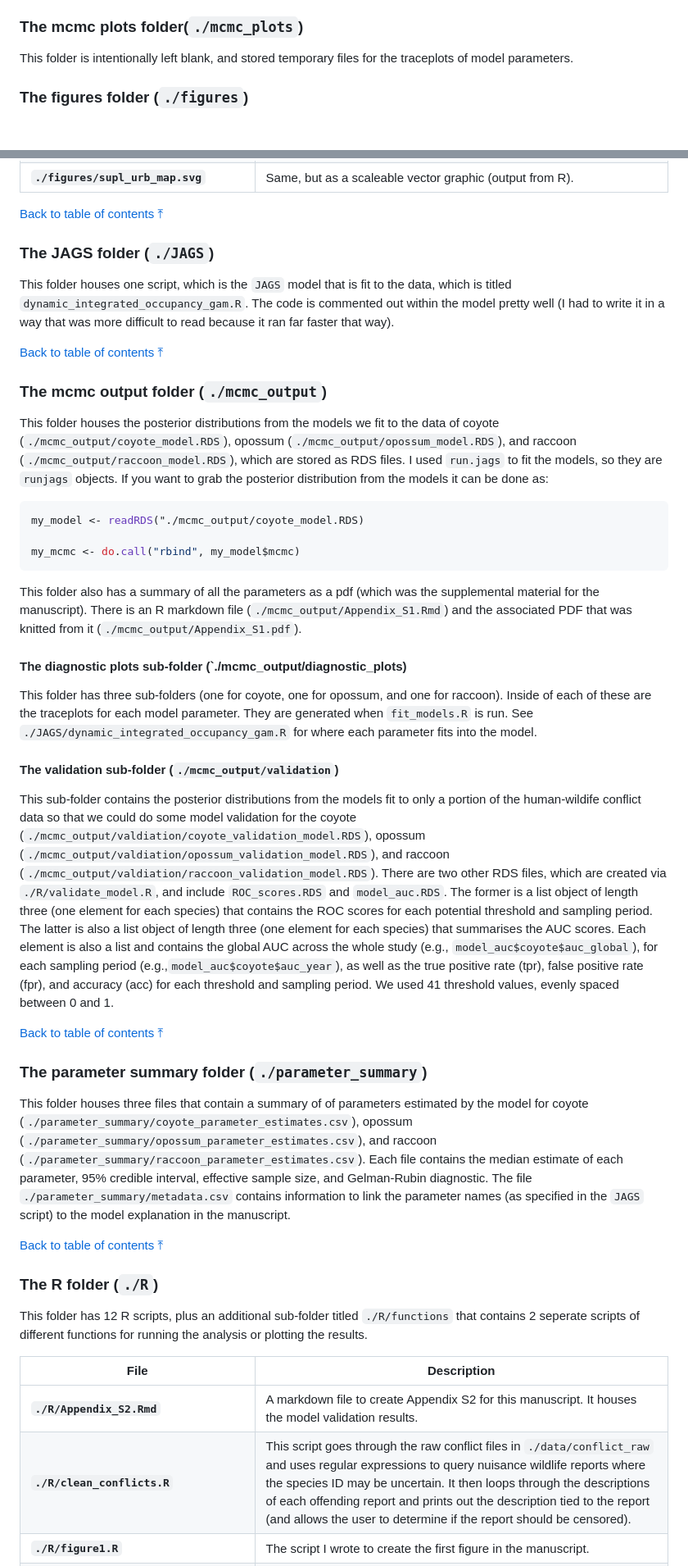
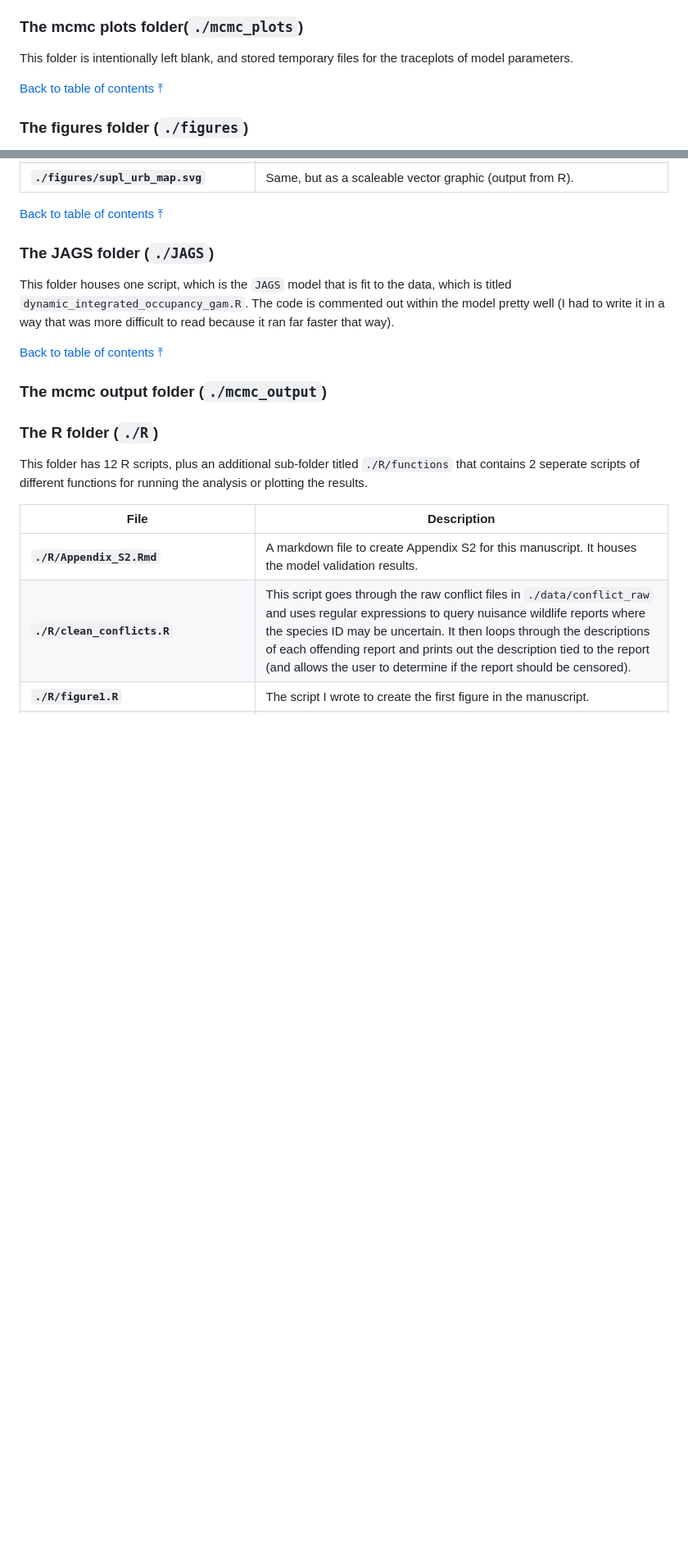
Before and after one commit to mfidino/uwin-gentrification, a Markdown page: README.md, 2 parts joined by grey strips. Shown at 82% size. GitHub-like rendering; blank space fills up the shorter version.

````diff
--- a/README.md
+++ b/README.md
@@ -213,6 +213,8 @@ This contains two folders, one for the alpha diversity analysis results (`./mcmc
 
 This folder is intentionally left blank, and stored temporary files for the traceplots of model parameters.
 
+[Back to table of contents ⤒](#a-repository-for)
+
 ### The figures folder (`./figures`)
 
 This folder houses some of the raw figures I generated in `R` (which I cleaned up using Inkscape), as well as other figures that were publication ready. All of the extra "cleaning" I needed to do was related to the maps I had made (there was too much spacing between images).
@@ -249,33 +251,6 @@ This folder houses one script, which is the `JAGS` model that is fit to the data
 
 ### The mcmc output folder (`./mcmc_output`)
 
-This folder houses the posterior distributions from the models we fit to the data of coyote (`./mcmc_output/coyote_model.RDS`), opossum (`./mcmc_output/opossum_model.RDS`), and  raccoon (`./mcmc_output/raccoon_model.RDS`), which are stored as RDS files. I used `run.jags` to fit the models, so they are `runjags` objects. If you want to grab the posterior distribution from the models it can be done as:
-
-```R
-my_model <- readRDS("./mcmc_output/coyote_model.RDS)
-
-my_mcmc <- do.call("rbind", my_model$mcmc)
-```
-
-This folder also has a summary of all the parameters as a pdf (which was the supplemental material for the manuscript). There is an R markdown file (`./mcmc_output/Appendix_S1.Rmd`) and the associated PDF that was knitted from it (`./mcmc_output/Appendix_S1.pdf`).
-
-#### The diagnostic plots sub-folder (`./mcmc_output/diagnostic_plots)
-
-This folder has three sub-folders (one for coyote, one for opossum, and one for raccoon). Inside of each of these are the traceplots for each model parameter. They are generated when `fit_models.R` is run.  See `./JAGS/dynamic_integrated_occupancy_gam.R` for where each parameter fits into the model.
-
-
-#### The validation sub-folder (`./mcmc_output/validation`)
-
-This sub-folder contains the posterior distributions from the models fit to only a portion of the human-wildife conflict data so that we could do some model validation for the coyote (`./mcmc_output/valdiation/coyote_validation_model.RDS`), opossum (`./mcmc_output/valdiation/opossum_validation_model.RDS`), and raccoon (`./mcmc_output/valdiation/raccoon_validation_model.RDS`). There are two other RDS files, which are created via `./R/validate_model.R`, and include `ROC_scores.RDS` and `model_auc.RDS`. The former is a list object of length three (one element for each species) that contains the ROC scores for each potential threshold and sampling period. The latter is also a list object of length three (one element for each species) that summarises the AUC scores. Each element is also a list and contains the global AUC across the whole study (e.g., `model_auc$coyote$auc_global`), for each sampling period (e.g.,`model_auc$coyote$auc_year`), as well as the true positive rate (tpr), false positive rate (fpr), and accuracy (acc) for each threshold and sampling period. We used 41 threshold values, evenly spaced between 0 and 1.
-
-[Back to table of contents ⤒](#a-repository-for)
-
-
-### The parameter summary folder (`./parameter_summary`)
-
-This folder houses three files that contain a summary of of parameters estimated by the model for coyote (`./parameter_summary/coyote_parameter_estimates.csv`), opossum (`./parameter_summary/opossum_parameter_estimates.csv`), and raccoon (`./parameter_summary/raccoon_parameter_estimates.csv`). Each file contains the median estimate of each parameter, 95% credible interval, effective sample size, and Gelman-Rubin diagnostic. The file `./parameter_summary/metadata.csv` contains information to link the parameter names (as specified in the `JAGS` script) to the model explanation in the manuscript.
-
-[Back to table of contents ⤒](#a-repository-for)
 
 ### The R folder (`./R`)
 
````
Also changed, not shown: other parts of README.md (+1 -1 lines).
